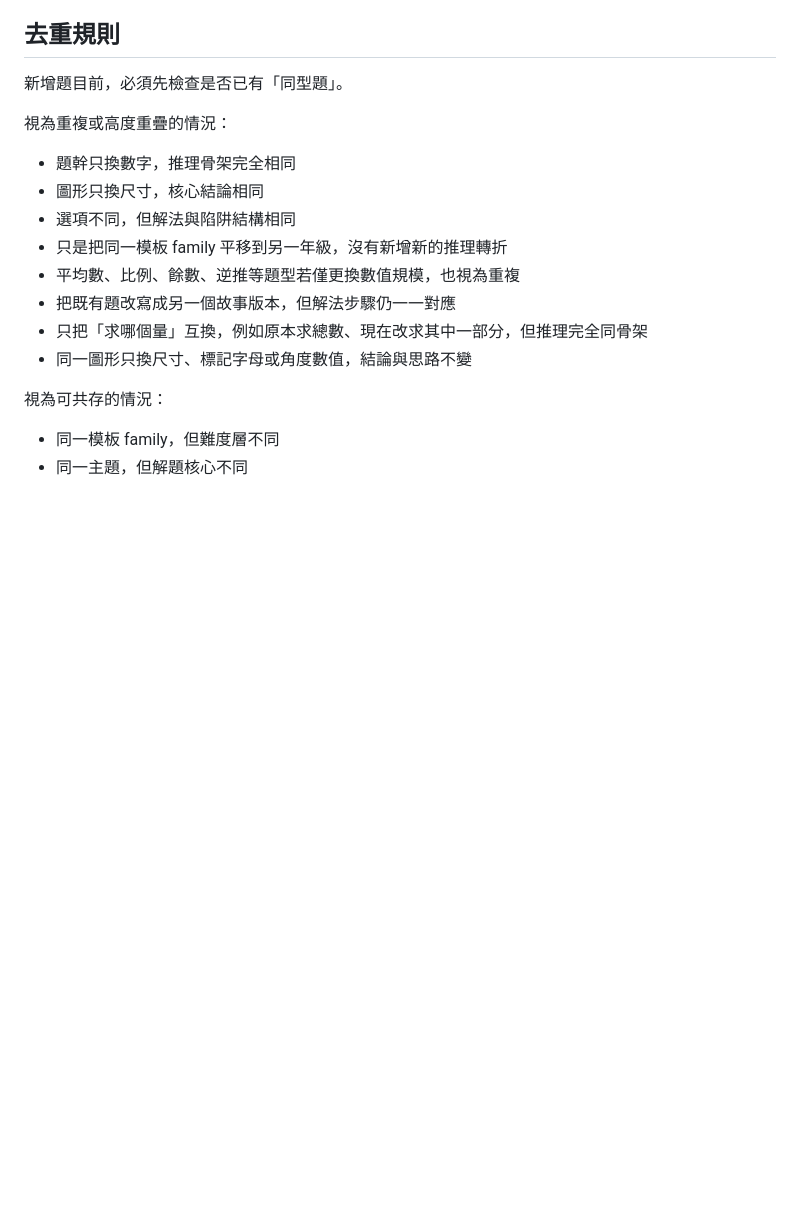
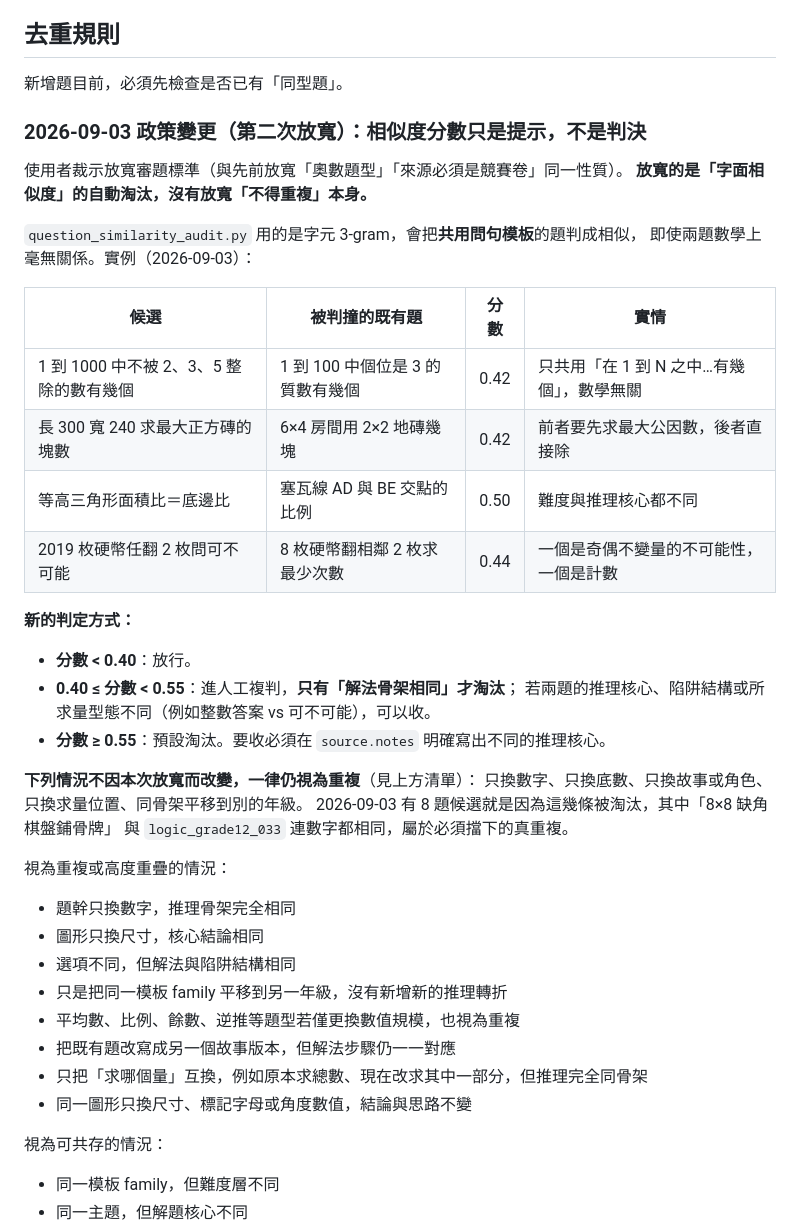
Before and after one commit to benwu777/MathSpring, a Markdown page: docs/question-bank-expansion-guidelines.md, the part around the change. Drawn GitHub-style; blank space fills up the shorter version.

```diff
--- a/docs/question-bank-expansion-guidelines.md
+++ b/docs/question-bank-expansion-guidelines.md
@@ -237,6 +237,33 @@ phase 1 **只有一個維度來表示難易：年級（`levelStage`，grade1–g
 ## 去重規則
 
 新增題目前，必須先檢查是否已有「同型題」。
+
+### 2026-09-03 政策變更（第二次放寬）：相似度分數只是提示，不是判決
+
+使用者裁示放寬審題標準（與先前放寬「奧數題型」「來源必須是競賽卷」同一性質）。
+**放寬的是「字面相似度」的自動淘汰，沒有放寬「不得重複」本身。**
+
+`question_similarity_audit.py` 用的是字元 3-gram，會把**共用問句模板**的題判成相似，
+即使兩題數學上毫無關係。實例（2026-09-03）：
+
+| 候選 | 被判撞的既有題 | 分數 | 實情 |
+| --- | --- | --- | --- |
+| 1 到 1000 中不被 2、3、5 整除的數有幾個 | 1 到 100 中個位是 3 的質數有幾個 | 0.42 | 只共用「在 1 到 N 之中…有幾個」，數學無關 |
+| 長 300 寬 240 求最大正方磚的塊數 | 6×4 房間用 2×2 地磚幾塊 | 0.42 | 前者要先求最大公因數，後者直接除 |
+| 等高三角形面積比＝底邊比 | 塞瓦線 AD 與 BE 交點的比例 | 0.50 | 難度與推理核心都不同 |
+| 2019 枚硬幣任翻 2 枚問可不可能 | 8 枚硬幣翻相鄰 2 枚求最少次數 | 0.44 | 一個是奇偶不變量的不可能性，一個是計數 |
+
+**新的判定方式：**
+
+- **分數 < 0.40**：放行。
+- **0.40 ≤ 分數 < 0.55**：進人工複判，**只有「解法骨架相同」才淘汰**；
+  若兩題的推理核心、陷阱結構或所求量型態不同（例如整數答案 vs 可不可能），可以收。
+- **分數 ≥ 0.55**：預設淘汰。要收必須在 `source.notes` 明確寫出不同的推理核心。
+
+**下列情況不因本次放寬而改變，一律仍視為重複**（見上方清單）：
+只換數字、只換底數、只換故事或角色、只換求量位置、同骨架平移到別的年級。
+2026-09-03 有 8 題候選就是因為這幾條被淘汰，其中「8×8 缺角棋盤鋪骨牌」
+與 `logic_grade12_033` 連數字都相同，屬於必須擋下的真重複。
 
 視為重複或高度重疊的情況：
 
```
Also changed, not shown: docs/AGENT_PROMPT_question_bank.md (+11 -0 lines), docs/plans/2026-09-03-paper-doll-avatar-assets-implementation.md (added, +146 -0 lines).
